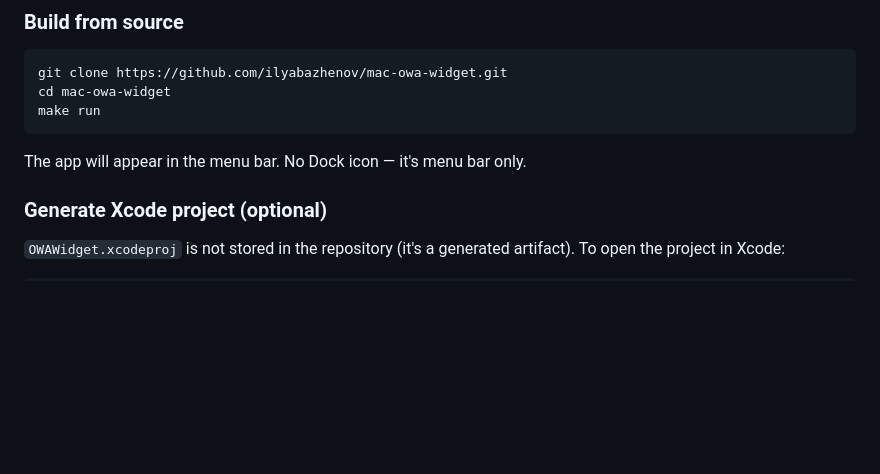
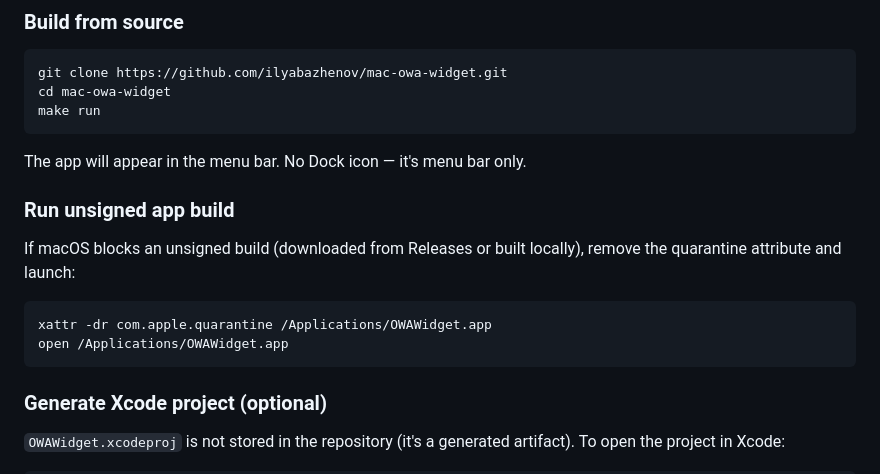
Before and after one commit to ilyabazhenov/mac-owa-widget, a Markdown page: README.md, the part around the change. GitHub-like rendering; blank space fills up the shorter version.

Commit message:
docs: add unsigned app launch workaround
Document quarantine removal commands so users can run unsigned app builds blocked by macOS Gatekeeper.

````diff
--- a/README.md
+++ b/README.md
@@ -62,6 +62,15 @@ make run
 ```
 
 The app will appear in the menu bar. No Dock icon — it's menu bar only.
+
+### Run unsigned app build
+
+If macOS blocks an unsigned build (downloaded from Releases or built locally), remove the quarantine attribute and launch:
+
+```bash
+xattr -dr com.apple.quarantine /Applications/OWAWidget.app
+open /Applications/OWAWidget.app
+```
 
 ### Generate Xcode project (optional)
 
````
